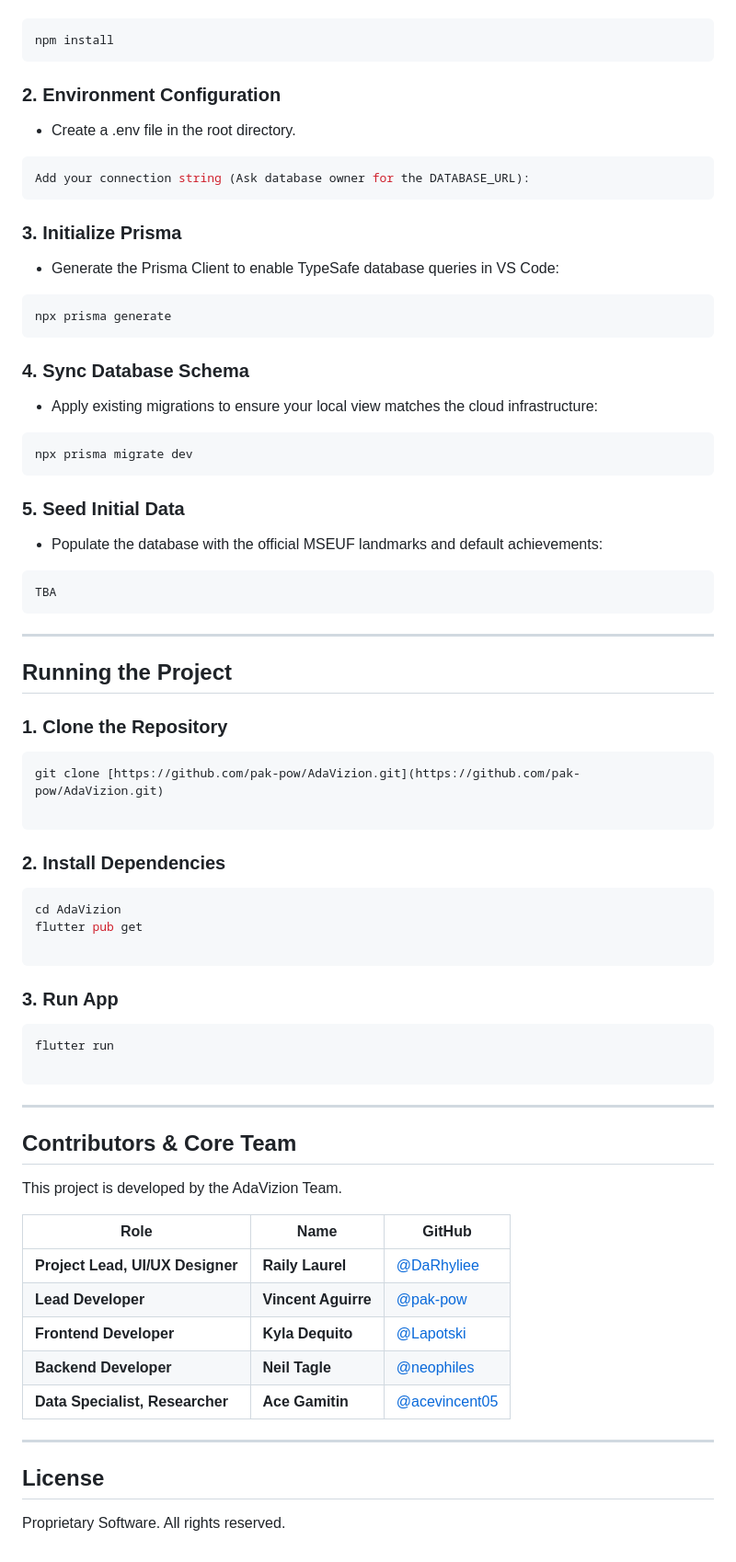
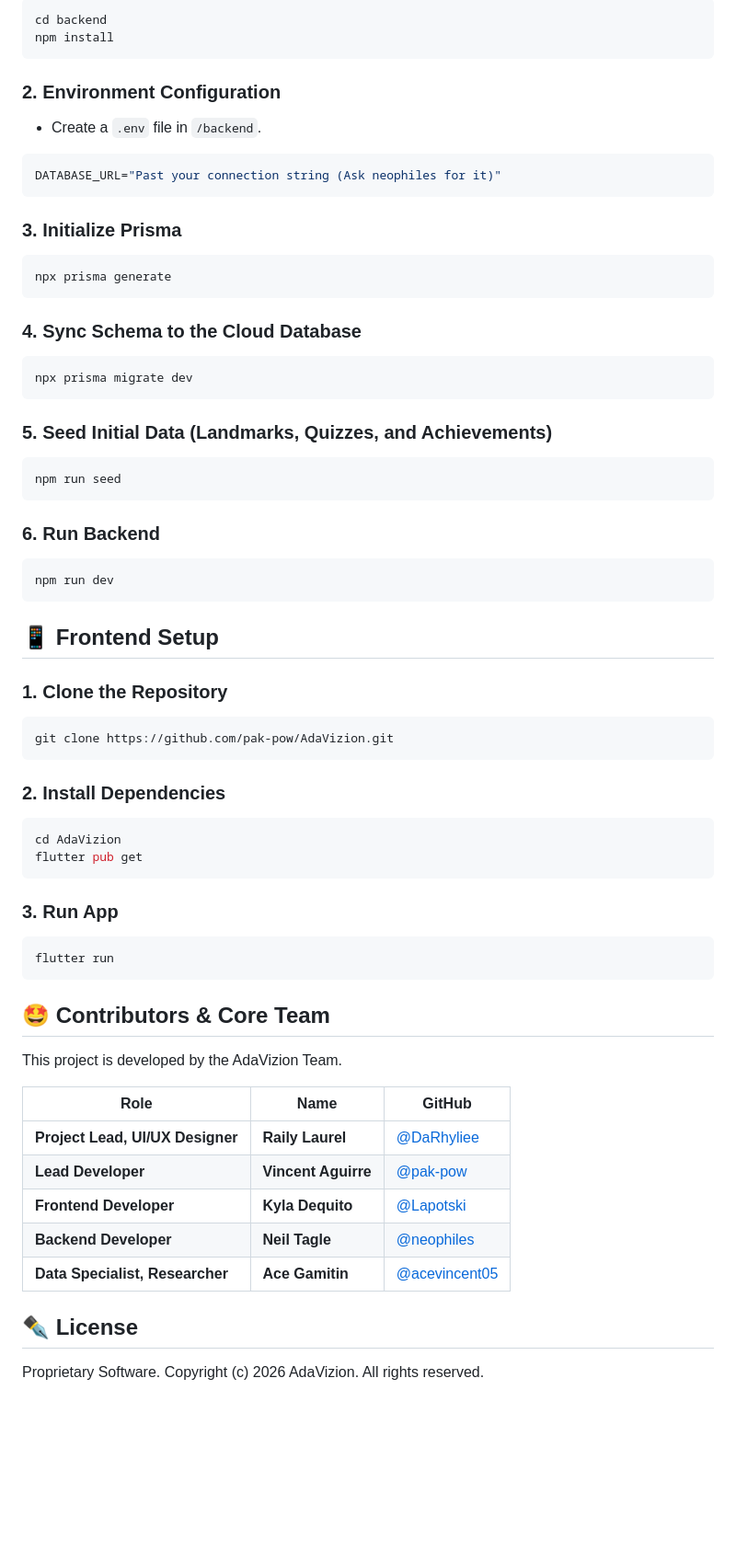
Before and after one commit to pak-pow/AdaVizion, a Markdown page: README.md, the part around one of its changes. Shown at 92% size. Rendered like a GitHub page; blank space fills up the shorter version.

````diff
--- a/README.md
+++ b/README.md
@@ -101,49 +107,47 @@ To contribute to the backend or sync your local environment with the cloud datab
 
 ```bash
+cd backend
 npm install
 ```
 
 ### 2. Environment Configuration
 
-* Create a .env file in the root directory.
+* Create a `.env` file in `/backend`.
 
-```bash
-Add your connection string (Ask database owner for the DATABASE_URL):
+```env
+DATABASE_URL="Past your connection string (Ask neophiles for it)"
 ```
 
 ### 3. Initialize Prisma
-
-* Generate the Prisma Client to enable TypeSafe database queries in VS Code:
 
 ```bash
 npx prisma generate
 ```
 
-### 4. Sync Database Schema
-
-* Apply existing migrations to ensure your local view matches the cloud infrastructure:
+### 4. Sync Schema to the Cloud Database
 
 ```bash
 npx prisma migrate dev
 ```
 
-### 5. Seed Initial Data
-
-* Populate the database with the official MSEUF landmarks and default achievements:
+### 5. Seed Initial Data (Landmarks, Quizzes, and Achievements)
 
 ```bash
-TBA
+npm run seed
 ```
 
----
+### 6. Run Backend
 
-## Running the Project
+```bash
+npm run dev
+```
+
+## 📱 Frontend Setup
 
 ### 1. Clone the Repository
 
 ```bash
-git clone [https://github.com/pak-pow/AdaVizion.git](https://github.com/pak-pow/AdaVizion.git)
-
+git clone https://github.com/pak-pow/AdaVizion.git
 ```
 
 ### 2. Install Dependencies
@@ -151,19 +155,15 @@ git clone [https://github.com/pak-pow/AdaVizion.git](https://github.com/pak-pow/
 ```bash
 cd AdaVizion
 flutter pub get
-
 ```
 
 ### 3. Run App
 
 ```bash
 flutter run
-
 ```
 
----
-
-## Contributors & Core Team
+## 🤩 Contributors & Core Team
 
 This project is developed by the AdaVizion Team.
 
@@ -175,9 +175,6 @@ This project is developed by the AdaVizion Team.
 | **Backend Developer** | **Neil Tagle** | [@neophiles](https://github.com/neophiles) |
 | **Data Specialist, Researcher** | **Ace Gamitin** | [@acevincent05](https://github.com/acevincent05)|
 
+## ✒️ License
 
----
-
-## License
-
-Proprietary Software. All rights reserved.
+Proprietary Software. Copyright (c) 2026 AdaVizion. All rights reserved.
````
Also changed, not shown: other parts of README.md (+30 -24 lines).
